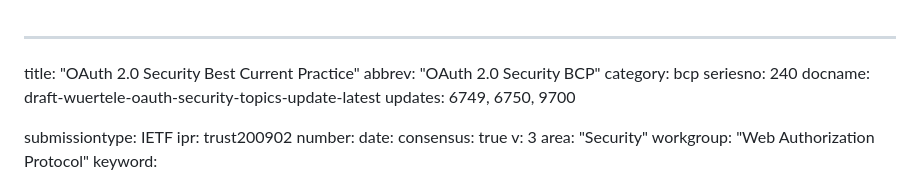
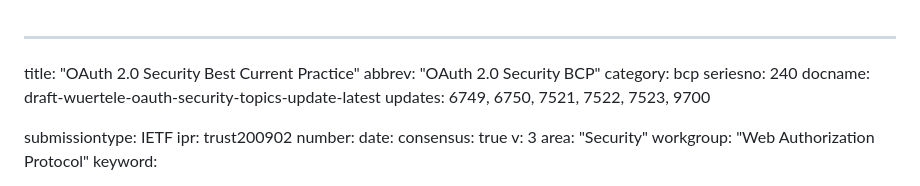
Before and after one commit to SECtim/draft-wuertele-oauth-security-topics-update, a Markdown page: draft-wuertele-oauth-security-topics-update.md, the part around the change. GitHub-like rendering.

Commit message:
Add 7521, 7522, and 7523 to "updates" list
See also #4

```diff
--- a/draft-wuertele-oauth-security-topics-update.md
+++ b/draft-wuertele-oauth-security-topics-update.md
@@ -4,7 +4,7 @@ abbrev: "OAuth 2.0 Security BCP"
 category: bcp
 seriesno: 240
 docname: draft-wuertele-oauth-security-topics-update-latest
-updates: 6749, 6750, 9700
+updates: 6749, 6750, 7521, 7522, 7523, 9700
 
 submissiontype: IETF
 ipr: trust200902
```
